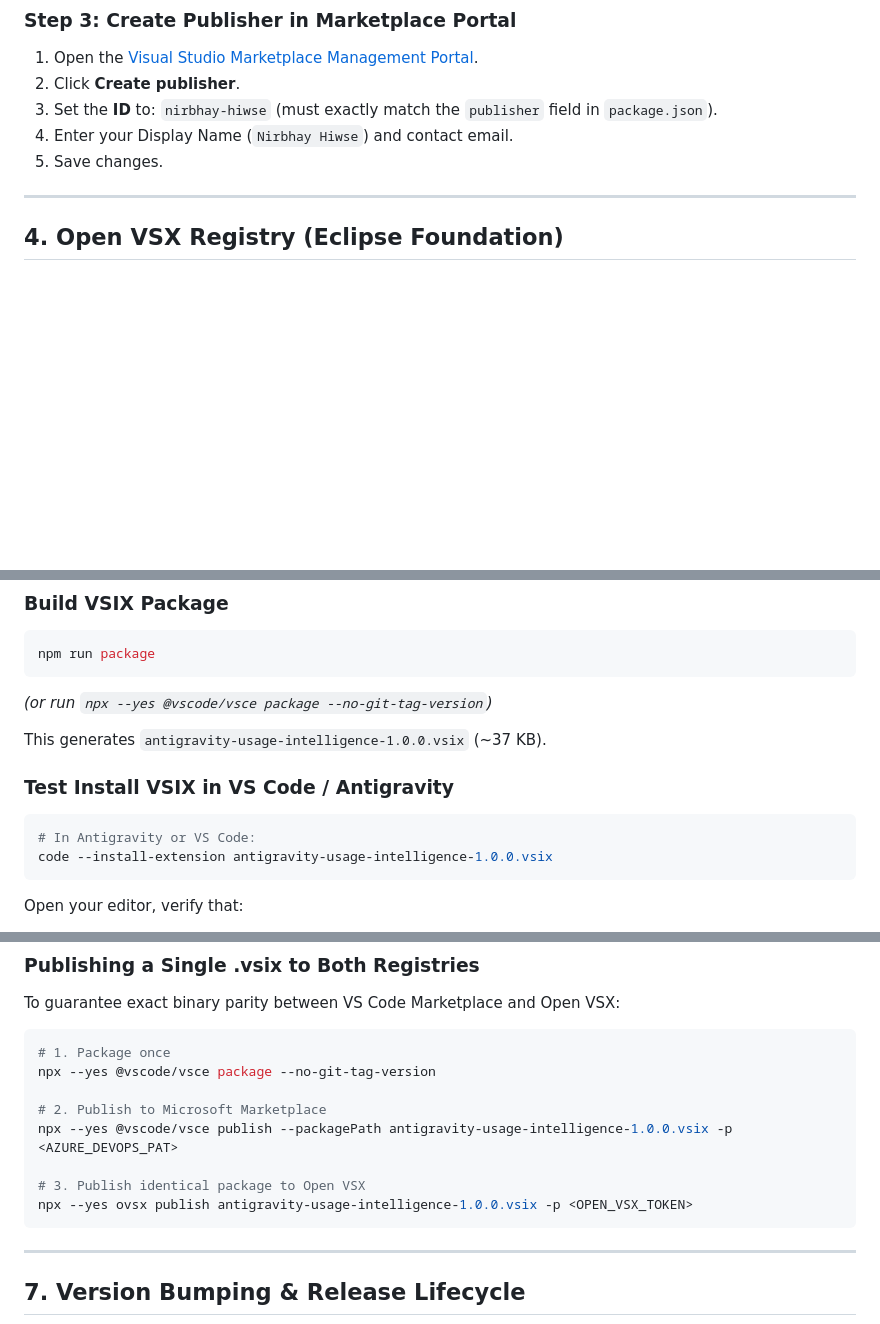
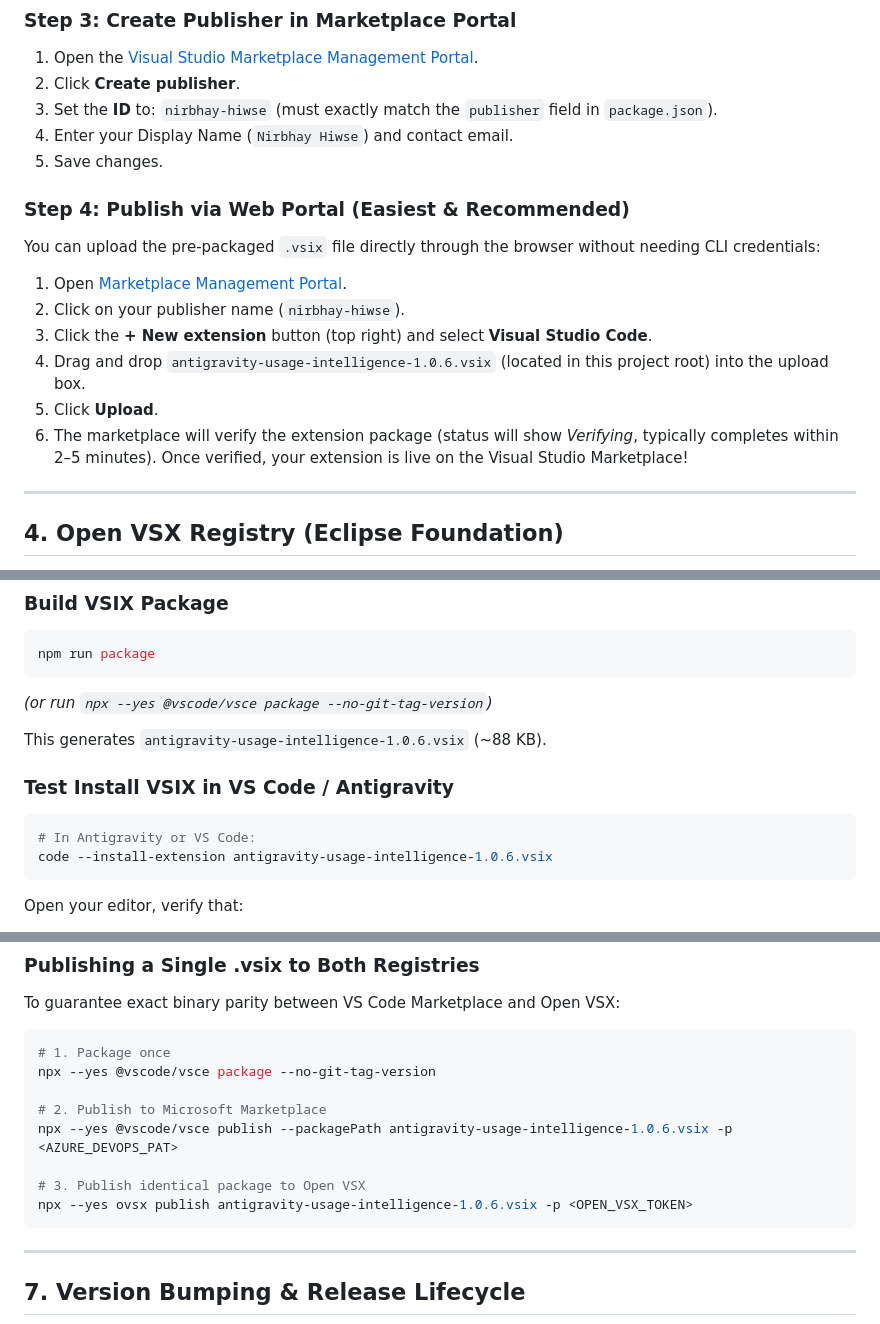
Before and after one commit to Nir-Bhay/antigravity-usage-intelligence, a Markdown page: PUBLISHING.md, 3 parts joined by grey strips. Rendered like a GitHub page; blank space fills up the shorter version.

Commit message:
docs: update v1.0.6 release links, direct web publishing instructions, and badges

````diff
--- a/PUBLISHING.md
+++ b/PUBLISHING.md
@@ -102,6 +102,17 @@ Microsoft distributes extensions to VS Code, GitHub Codespaces, and Azure DevOps
 3. Set the **ID** to: `nirbhay-hiwse` (must exactly match the `publisher` field in `package.json`).
 4. Enter your Display Name (`Nirbhay Hiwse`) and contact email.
 5. Save changes.
+
+### Step 4: Publish via Web Portal (Easiest & Recommended)
+
+You can upload the pre-packaged `.vsix` file directly through the browser without needing CLI credentials:
+
+1. Open [Marketplace Management Portal](https://marketplace.visualstudio.com/manage).
+2. Click on your publisher name (`nirbhay-hiwse`).
+3. Click the **+ New extension** button (top right) and select **Visual Studio Code**.
+4. Drag and drop `antigravity-usage-intelligence-1.0.6.vsix` (located in this project root) into the upload box.
+5. Click **Upload**.
+6. The marketplace will verify the extension package (status will show *Verifying*, typically completes within 2–5 minutes). Once verified, your extension is live on the Visual Studio Marketplace!
 
 ---
 
@@ -188,13 +199,13 @@ npm run package
 ```
 *(or run `npx --yes @vscode/vsce package --no-git-tag-version`)*
 
-This generates `antigravity-usage-intelligence-1.0.0.vsix` (~37 KB).
+This generates `antigravity-usage-intelligence-1.0.6.vsix` (~88 KB).
 
 ### Test Install VSIX in VS Code / Antigravity
 
 ```bash
 # In Antigravity or VS Code:
-code --install-extension antigravity-usage-intelligence-1.0.0.vsix
+code --install-extension antigravity-usage-intelligence-1.0.6.vsix
 ```
 
 Open your editor, verify that:
@@ -257,10 +268,10 @@ To guarantee exact binary parity between VS Code Marketplace and Open VSX:
 npx --yes @vscode/vsce package --no-git-tag-version
 
 # 2. Publish to Microsoft Marketplace
-npx --yes @vscode/vsce publish --packagePath antigravity-usage-intelligence-1.0.0.vsix -p <AZURE_DEVOPS_PAT>
+npx --yes @vscode/vsce publish --packagePath antigravity-usage-intelligence-1.0.6.vsix -p <AZURE_DEVOPS_PAT>
 
 # 3. Publish identical package to Open VSX
-npx --yes ovsx publish antigravity-usage-intelligence-1.0.0.vsix -p <OPEN_VSX_TOKEN>
+npx --yes ovsx publish antigravity-usage-intelligence-1.0.6.vsix -p <OPEN_VSX_TOKEN>
 ```
 
 ---
````
Also changed, not shown: other parts of PUBLISHING.md (+2 -2 lines), README.md (+4 -4 lines).
